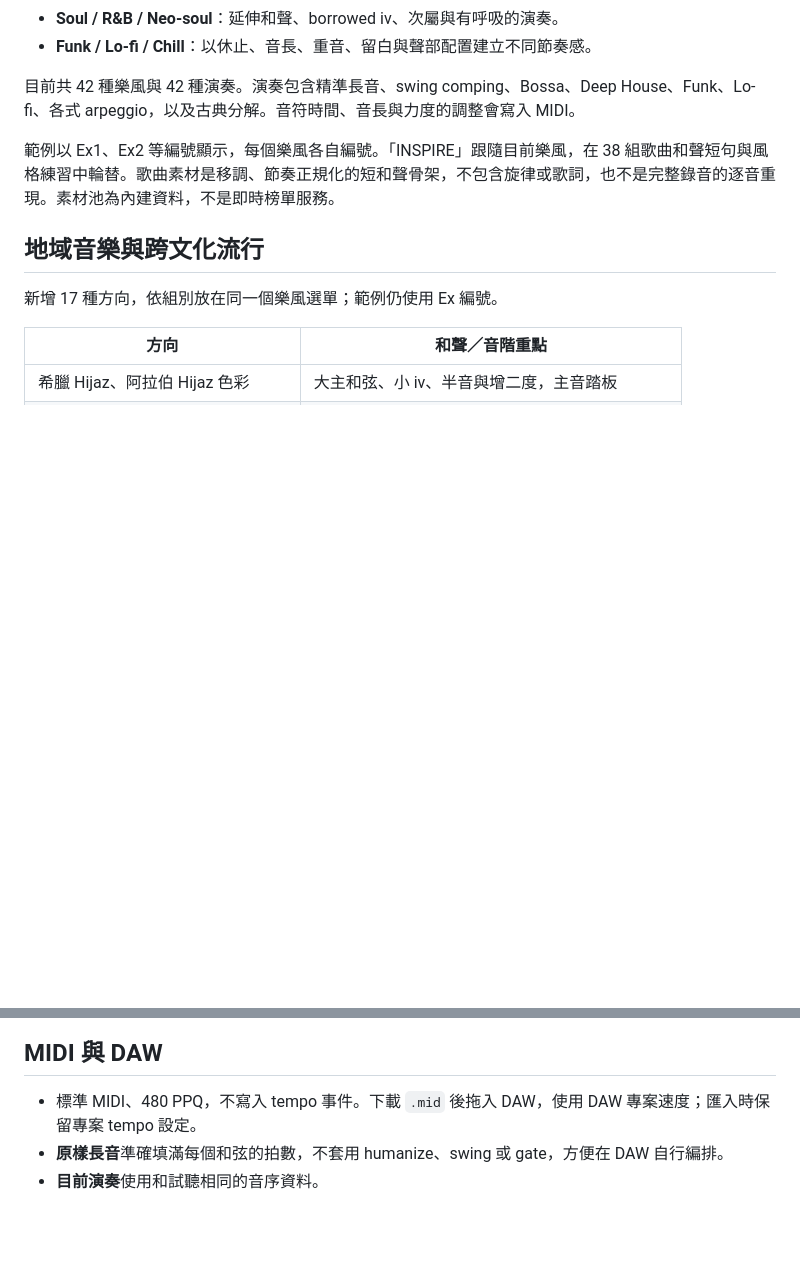
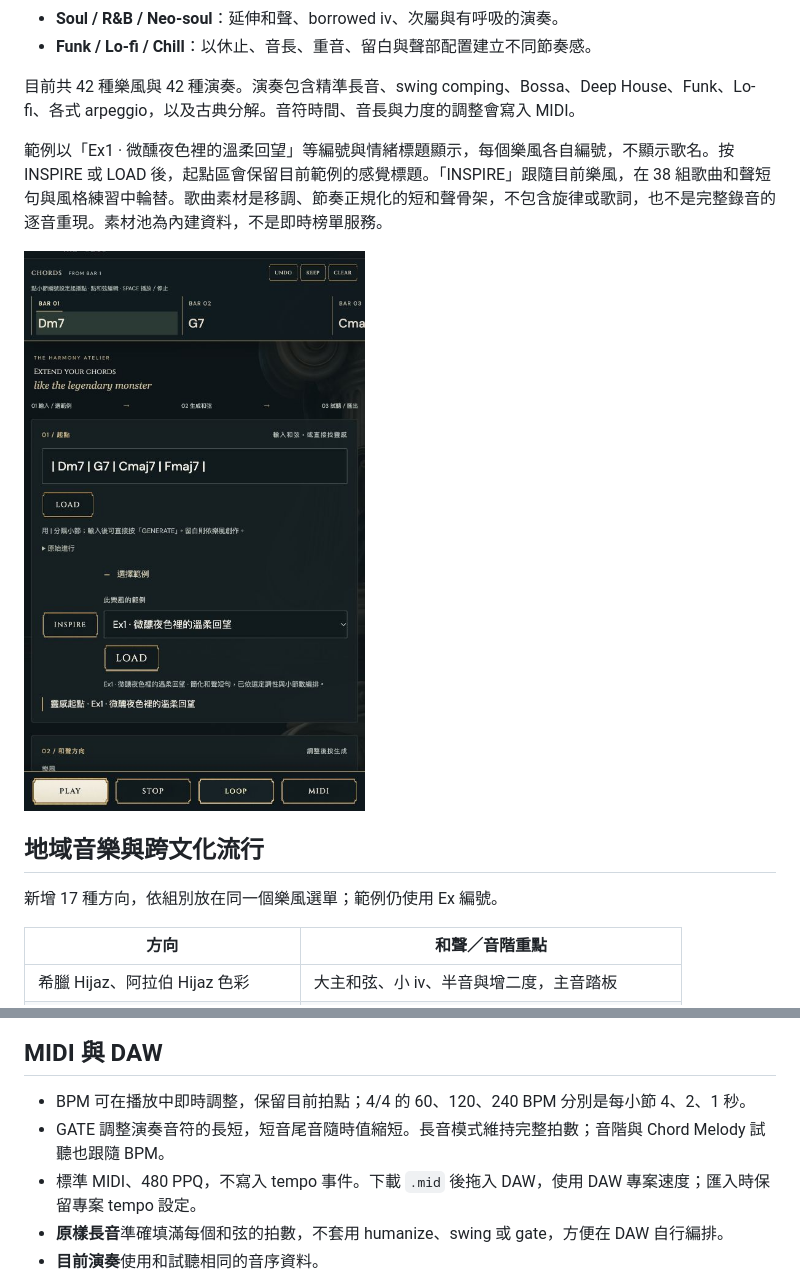
Before and after one commit to BBCODE1111/Khimaira, a Markdown page: README.md, 2 parts joined by grey strips. Drawn GitHub-style; pictures changed too: docs/screenshots/example-moods.png (added); blank space fills up the shorter version.

Commit message:
Fix live tempo and piano articulation; add example mood titles

```diff
--- a/README.md
+++ b/README.md
@@ -32,7 +32,9 @@ KHIMAIRA 是給作曲、編曲與吉他手的和聲探索工具。輸入一條
 
 目前共 42 種樂風與 42 種演奏。演奏包含精準長音、swing comping、Bossa、Deep House、Funk、Lo-fi、各式 arpeggio，以及古典分解。音符時間、音長與力度的調整會寫入 MIDI。
 
-範例以 Ex1、Ex2 等編號顯示，每個樂風各自編號。「INSPIRE」跟隨目前樂風，在 38 組歌曲和聲短句與風格練習中輪替。歌曲素材是移調、節奏正規化的短和聲骨架，不包含旋律或歌詞，也不是完整錄音的逐音重現。素材池為內建資料，不是即時榜單服務。
+範例以「Ex1 · 微醺夜色裡的溫柔回望」等編號與情緒標題顯示，每個樂風各自編號，不顯示歌名。按 INSPIRE 或 LOAD 後，起點區會保留目前範例的感覺標題。「INSPIRE」跟隨目前樂風，在 38 組歌曲和聲短句與風格練習中輪替。歌曲素材是移調、節奏正規化的短和聲骨架，不包含旋律或歌詞，也不是完整錄音的逐音重現。素材池為內建資料，不是即時榜單服務。
+
+![範例情緒標題](docs/screenshots/example-moods.png)
 
 ## 地域音樂與跨文化流行
 
@@ -79,6 +81,8 @@ KHIMAIRA 是給作曲、編曲與吉他手的和聲探索工具。輸入一條
 
 ## MIDI 與 DAW
 
+- BPM 可在播放中即時調整，保留目前拍點；4/4 的 60、120、240 BPM 分別是每小節 4、2、1 秒。
+- GATE 調整演奏音符的長短，短音尾音隨時值縮短。長音模式維持完整拍數；音階與 Chord Melody 試聽也跟隨 BPM。
 - 標準 MIDI、480 PPQ，不寫入 tempo 事件。下載 `.mid` 後拖入 DAW，使用 DAW 專案速度；匯入時保留專案 tempo 設定。
 - **原樣長音**準確填滿每個和弦的拍數，不套用 humanize、swing 或 gate，方便在 DAW 自行編排。
 - **目前演奏**使用和試聽相同的音序資料。
```
Also changed, not shown: 18 other files.
